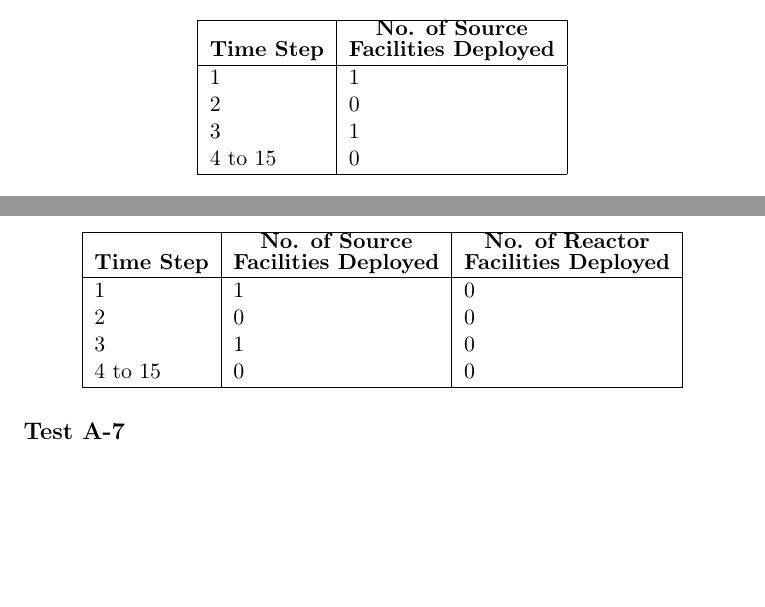
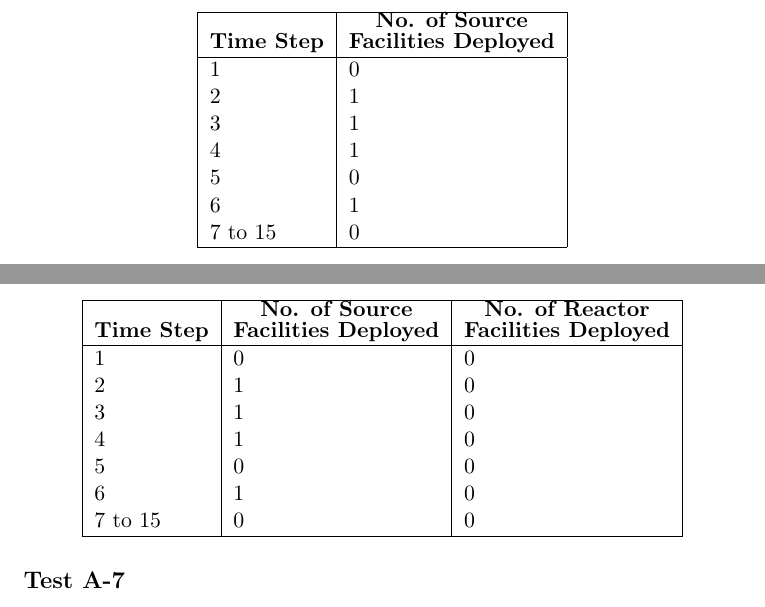
Before and after one commit to arfc/ddca_numerical_exp, a LaTeX document (docs/numerical_exp_report.tex): two parts of pages 18 and 19 of 20, joined at a grey line, cut so that both start at the same text, the shorter picture padded with empty space. Compiled offline with pdfLaTeX.

Commit message:
appendices update

```diff
--- a/docs/numerical_exp_report.tex
+++ b/docs/numerical_exp_report.tex
@@ -832,10 +832,13 @@ assert(source[0] == 1)
 		\hline
 		\textbf{Time Step} & \textbf{\shortstack{No. of Source \\Facilities Deployed}}\\
 		\hline
-		1 & 1\\
-		2 & 0\\
+		1 & 0\\
+		2 & 1\\
 		3 & 1\\
-		4 to 15 & 0 \\
+		4 & 1 \\
+		5 & 0 \\
+		6 & 1 \\
+		7 to 15 & 0 \\
 		\hline
 	\end{tabular}
 \end{table}
@@ -891,10 +894,13 @@ assert(source[0] == 1)
 		\hline
 		\textbf{Time Step} & \textbf{\shortstack{No. of Source \\Facilities Deployed}} & \textbf{\shortstack{No. of Reactor \\Facilities Deployed}}\\
 		\hline
-		1 & 1 & 0\\
-		2 & 0 & 0\\
+		1 & 0 & 0\\
+		2 & 1 & 0\\
 		3 & 1 & 0\\
-		4 to 15 & 0 & 0\\
+		4 & 1 & 0\\
+		5 & 0 & 0\\
+		6 & 1 & 0\\
+		7 to 15 & 0 & 0\\
 		\hline
 	\end{tabular}
 \end{table}
```
